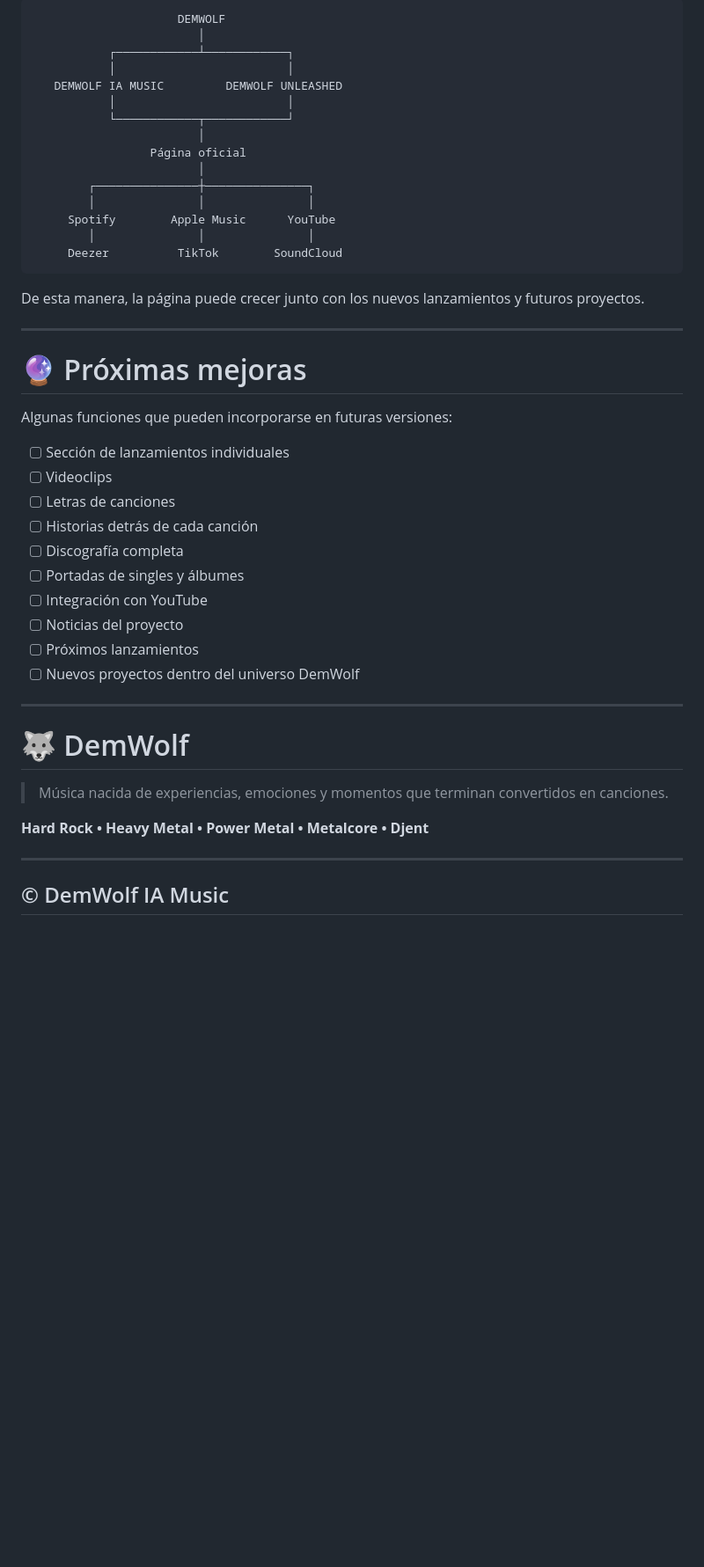
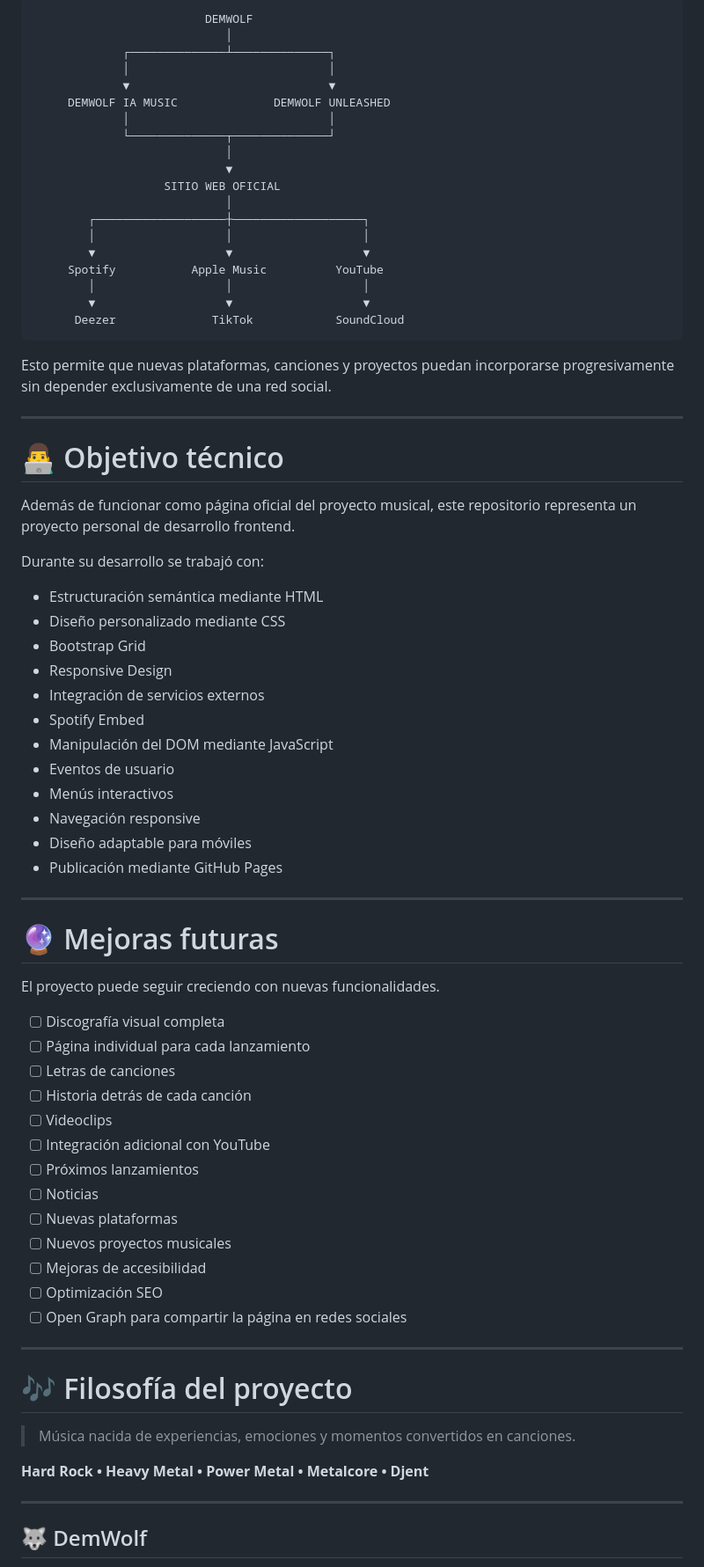
Before and after one commit to DemWolfXZ/DemWolfIAMusic, a Markdown page: README.md, the part around one of its changes. Shown at 88% size. Rendered like a GitHub page; blank space fills up the shorter version.

````diff
--- a/README.md
+++ b/README.md
@@ -326,50 +410,78 @@ En lugar de depender únicamente de redes sociales o plataformas de streaming, e
 
 ```text
-                     DEMWOLF
-                        │
-           ┌────────────┴────────────┐
-           │                         │
-   DEMWOLF IA MUSIC         DEMWOLF UNLEASHED
-           │                         │
-           └────────────┬────────────┘
-                        │
-                 Página oficial
-                        │
-        ┌───────────────┼───────────────┐
-        │               │               │
-     Spotify        Apple Music      YouTube
-        │               │               │
-     Deezer          TikTok        SoundCloud
+                         DEMWOLF
+                            │
+             ┌──────────────┴──────────────┐
+             │                             │
+             ▼                             ▼
+     DEMWOLF IA MUSIC              DEMWOLF UNLEASHED
+             │                             │
+             └──────────────┬──────────────┘
+                            │
+                            ▼
+                   SITIO WEB OFICIAL
+                            │
+        ┌───────────────────┼───────────────────┐
+        │                   │                   │
+        ▼                   ▼                   ▼
+     Spotify           Apple Music          YouTube
+        │                   │                   │
+        ▼                   ▼                   ▼
+      Deezer              TikTok            SoundCloud
 ```
 
-De esta manera, la página puede crecer junto con los nuevos lanzamientos y futuros proyectos.
+Esto permite que nuevas plataformas, canciones y proyectos puedan incorporarse progresivamente sin depender exclusivamente de una red social.
 
 ---
 
-# 🔮 Próximas mejoras
+# 👨‍💻 Objetivo técnico
 
-Algunas funciones que pueden incorporarse en futuras versiones:
+Además de funcionar como página oficial del proyecto musical, este repositorio representa un proyecto personal de desarrollo frontend.
 
-- [ ] Sección de lanzamientos individuales
-- [ ] Videoclips
-- [ ] Letras de canciones
-- [ ] Historias detrás de cada canción
-- [ ] Discografía completa
-- [ ] Portadas de singles y álbumes
-- [ ] Integración con YouTube
-- [ ] Noticias del proyecto
-- [ ] Próximos lanzamientos
-- [ ] Nuevos proyectos dentro del universo DemWolf
+Durante su desarrollo se trabajó con:
+
+- Estructuración semántica mediante HTML
+- Diseño personalizado mediante CSS
+- Bootstrap Grid
+- Responsive Design
+- Integración de servicios externos
+- Spotify Embed
+- Manipulación del DOM mediante JavaScript
+- Eventos de usuario
+- Menús interactivos
+- Navegación responsive
+- Diseño adaptable para móviles
+- Publicación mediante GitHub Pages
 
 ---
 
-# 🐺 DemWolf
+# 🔮 Mejoras futuras
 
-> Música nacida de experiencias, emociones y momentos que terminan convertidos en canciones.
+El proyecto puede seguir creciendo con nuevas funcionalidades.
+
+- [ ] Discografía visual completa
+- [ ] Página individual para cada lanzamiento
+- [ ] Letras de canciones
+- [ ] Historia detrás de cada canción
+- [ ] Videoclips
+- [ ] Integración adicional con YouTube
+- [ ] Próximos lanzamientos
+- [ ] Noticias
+- [ ] Nuevas plataformas
+- [ ] Nuevos proyectos musicales
+- [ ] Mejoras de accesibilidad
+- [ ] Optimización SEO
+- [ ] Open Graph para compartir la página en redes sociales
+
+---
+
+# 🎶 Filosofía del proyecto
+
+> Música nacida de experiencias, emociones y momentos convertidos en canciones.
 
 **Hard Rock • Heavy Metal • Power Metal • Metalcore • Djent**
 
 ---
 
-## © DemWolf IA Music
+## 🐺 DemWolf
 
````
Also changed, not shown: other parts of README.md (+261 -165 lines).
